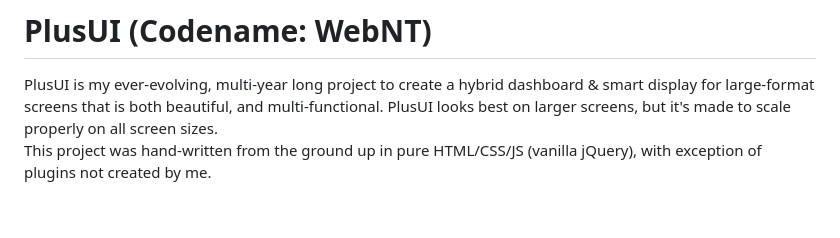
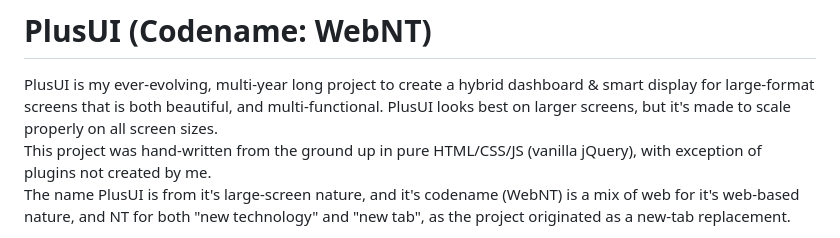
Before and after one commit to Futur3Sn0w/plusUI, a Markdown page: README.md, the part around one of its changes. Rendered like a GitHub page; blank space fills up the shorter version.

```diff
--- a/README.md
+++ b/README.md
@@ -1,4 +1,5 @@
 # PlusUI (Codename: WebNT)
 PlusUI is my ever-evolving, multi-year long project to create a hybrid dashboard & smart display for large-format screens that is both beautiful, and multi-functional. PlusUI looks best on larger screens, but it's made to scale properly on all screen sizes.
 This project was hand-written from the ground up in pure HTML/CSS/JS (vanilla jQuery), with exception of plugins not created by me.
+The name PlusUI is from it's large-screen nature, and it's codename (WebNT) is a mix of web for it's web-based nature, and NT for both "new technology" and "new tab", as the project originated as a new-tab replacement.
 
```
Also changed, not shown: other parts of README.md (+34 -3 lines).
